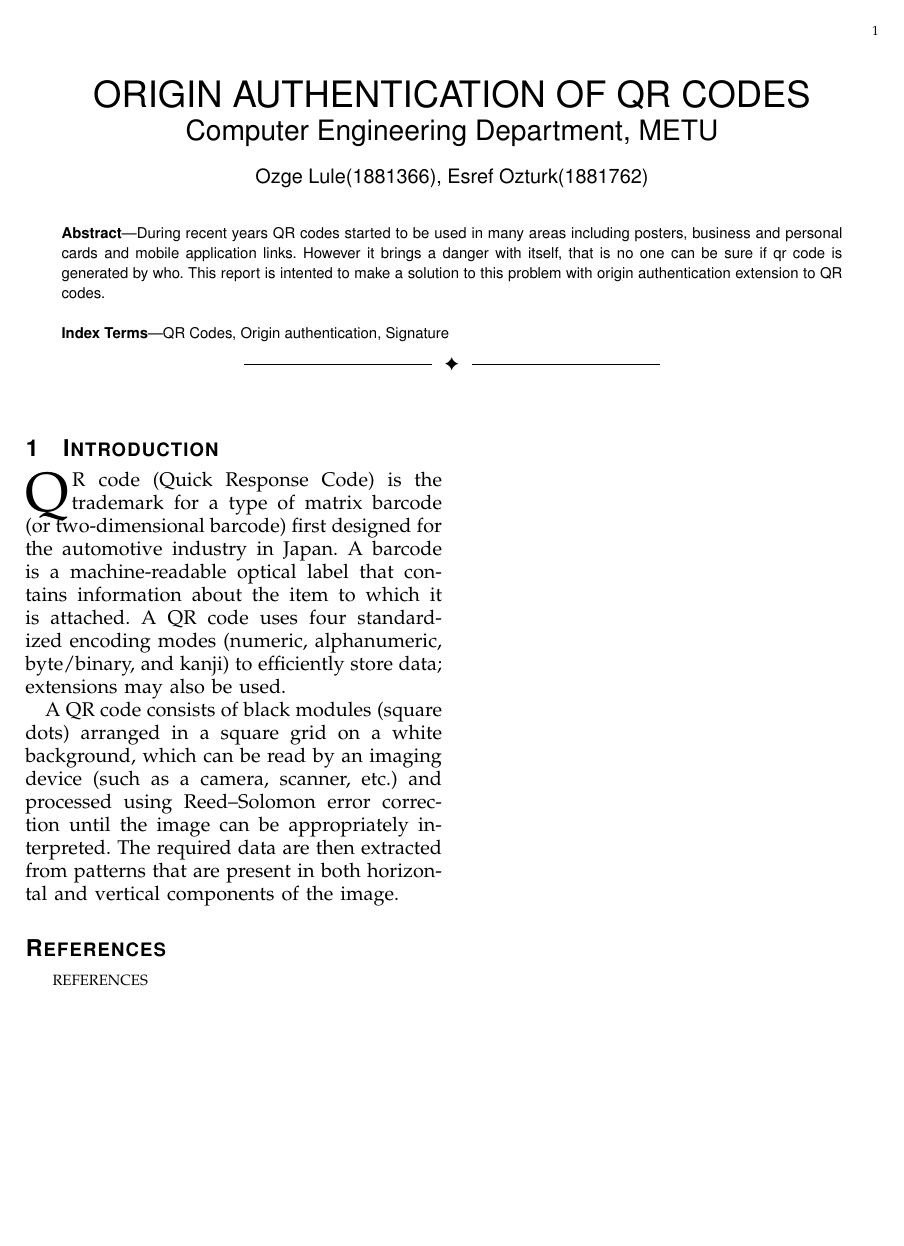
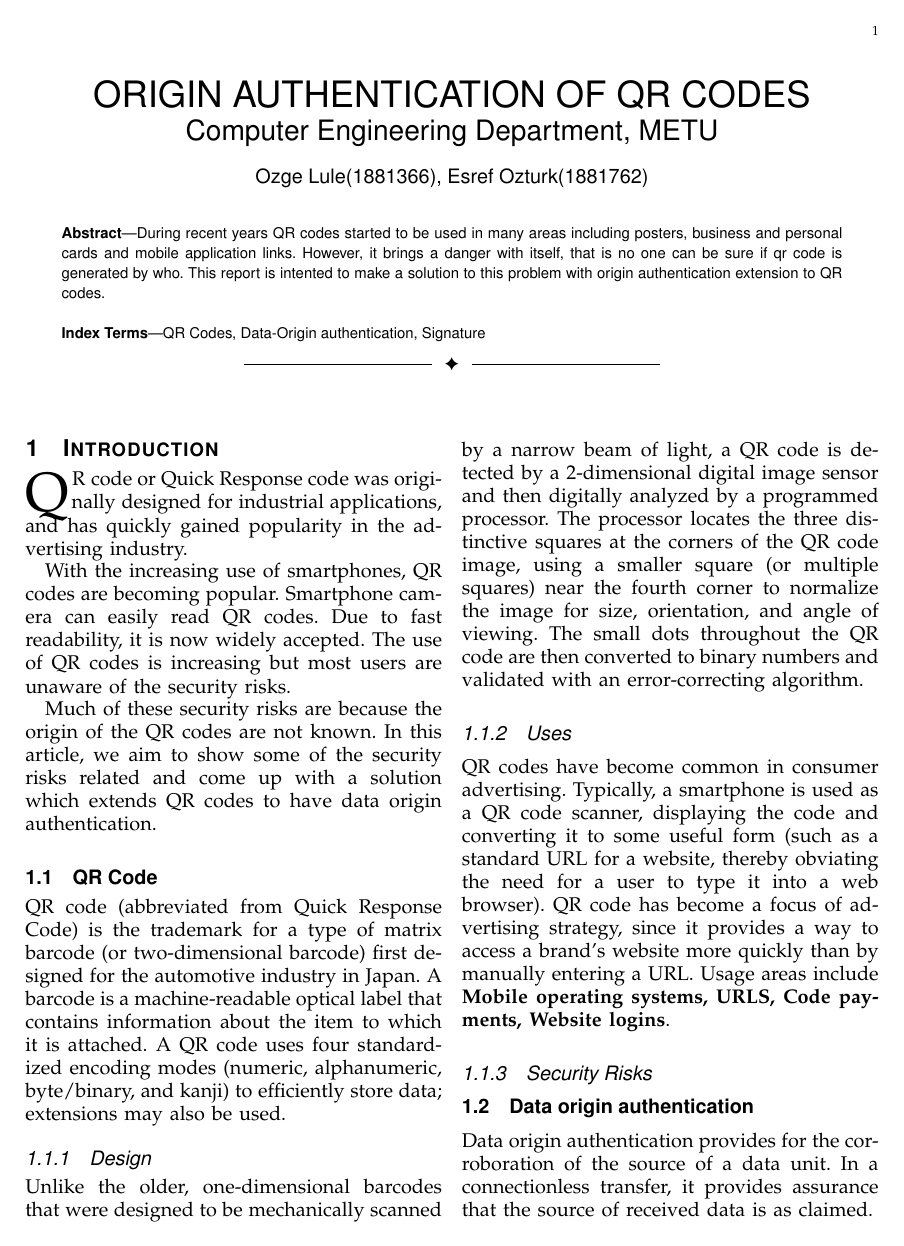
Before and after one commit to esrefozturk/Integrity-and-Origin-Authentication-of-QR-Codes, a LaTeX paper (main.tex): the whole page before the commit and page 1 of 2 after it. Compiled offline with pdfLaTeX.

Commit message:
Added some introductory information

```diff
--- a/main.tex
+++ b/main.tex
@@ -15,14 +15,14 @@
 \IEEEtitleabstractindextext{%
 \begin{abstract}
 
-During recent years QR codes started to be used in many areas including posters, business and personal cards and mobile application links. However it brings a danger with itself, that is no one can be sure if qr code is generated  by who. This report is intented  to make a solution to this problem with origin authentication extension to QR codes.
+During recent years QR codes started to be used in many areas including posters, business and personal cards and mobile application links. However, it brings a danger with itself, that is no one can be sure if qr code is generated  by who. This report is intented  to make a solution to this problem with origin authentication extension to QR codes.
 
 \end{abstract}
 
 
 \begin{IEEEkeywords}
 
- QR Codes, Origin authentication, Signature
+ QR Codes, Data-Origin authentication, Signature
 
 \end{IEEEkeywords}}
 
@@ -34,14 +34,42 @@ During recent years QR codes started to be used in many areas including posters,
 
 \IEEEpeerreviewmaketitle
 
+
+
 \section{Introduction}
 
-\IEEEPARstart{Q}{R} code (Quick Response Code) is the trademark for a type of matrix barcode (or two-dimensional barcode) first designed for the automotive industry in Japan. A barcode is a machine-readable optical label that contains information about the item to which it is attached. A QR code uses four standardized encoding modes (numeric, alphanumeric, byte/binary, and kanji) to efficiently store data; extensions may also be used.
 
-A QR code consists of black modules (square dots) arranged in a square grid on a white background, which can be read by an imaging device (such as a camera, scanner, etc.) and processed using Reed–Solomon error correction until the image can be appropriately interpreted. The required data are then extracted from patterns that are present in both horizontal and vertical components of the image.
+\IEEEPARstart{Q}{R} code or Quick Response code was originally designed for industrial applications, and has quickly gained popularity in the advertising industry.
+
+With the increasing use of smartphones, QR codes are becoming popular. Smartphone camera can easily read QR codes. Due to fast readability, it is now widely accepted. The use of QR codes is increasing but most users are unaware of the security risks.
+
+
+Much of these security risks are because the origin of the QR codes are not known. In this article, we aim to show some of the security risks related and come up with a solution which extends QR codes to have data origin authentication.
+
+
+\subsection{QR Code}
+QR code (abbreviated from Quick Response Code) is the trademark for a type of matrix barcode (or two-dimensional barcode) first designed for the automotive industry in Japan. A barcode is a machine-readable optical label that contains information about the item to which it is attached. A QR code uses four standardized encoding modes (numeric, alphanumeric, byte/binary, and kanji) to efficiently store data; extensions may also be used.
+
+
+\subsubsection{Design}
+
+Unlike the older, one-dimensional barcodes that were designed to be mechanically scanned by a narrow beam of light, a QR code is detected by a 2-dimensional digital image sensor and then digitally analyzed by a programmed processor. The processor locates the three distinctive squares at the corners of the QR code image, using a smaller square (or multiple squares) near the fourth corner to normalize the image for size, orientation, and angle of viewing. The small dots throughout the QR code are then converted to binary numbers and validated with an error-correcting algorithm.
+
+
+\subsubsection{Uses}
+
+QR codes have become common in consumer advertising. Typically, a smartphone is used as a QR code scanner, displaying the code and converting it to some useful form (such as a standard URL for a website, thereby obviating the need for a user to type it into a web browser). QR code has become a focus of advertising strategy, since it provides a way to access a brand's website more quickly than by manually entering a URL. Usage areas include \textbf{Mobile operating systems, URLS, Code payments, Website logins}.
+
+\subsubsection{Security Risks}
 
 
 
+
+\subsection{Data origin authentication}
+
+Data origin authentication provides for the corroboration of the source
+of a data unit. In a connectionless transfer, it provides assurance that
+the source of received data is as claimed.
 
 
 \begin{thebibliography}{1}
```
